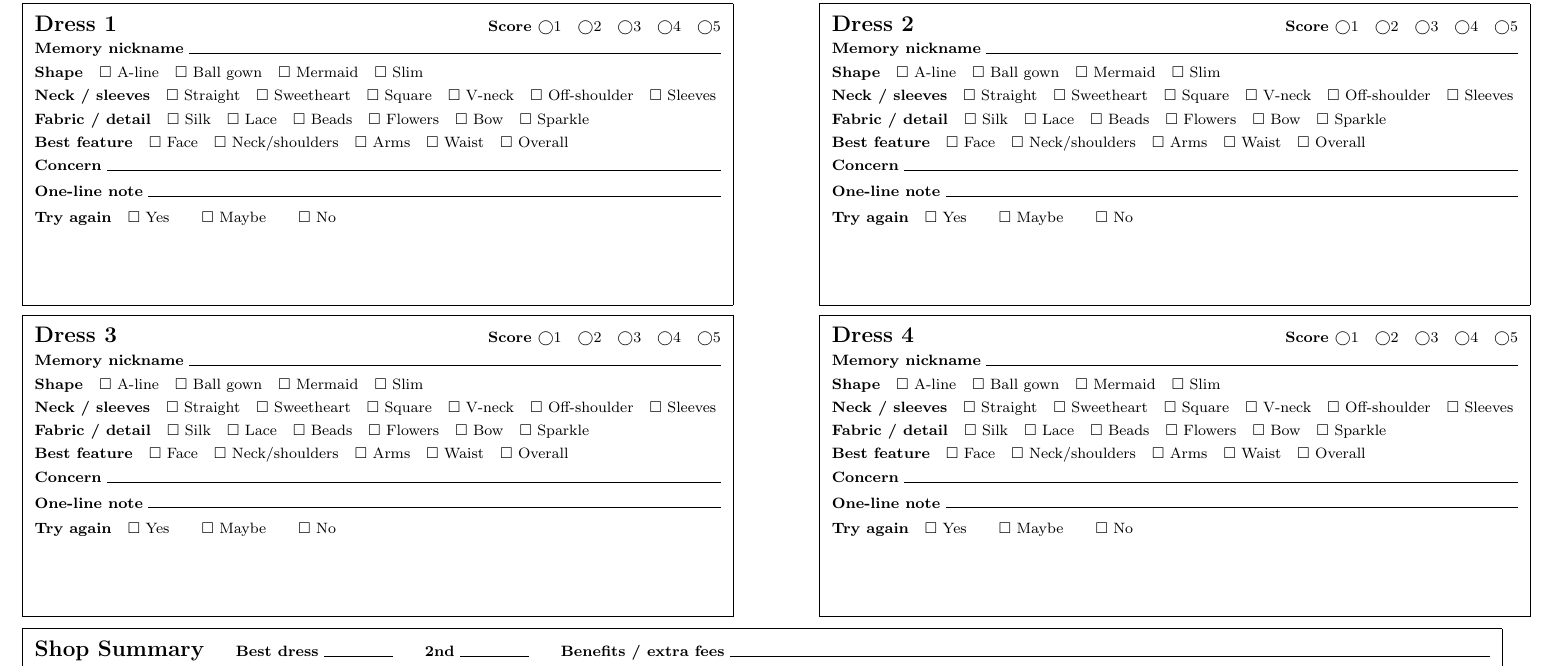
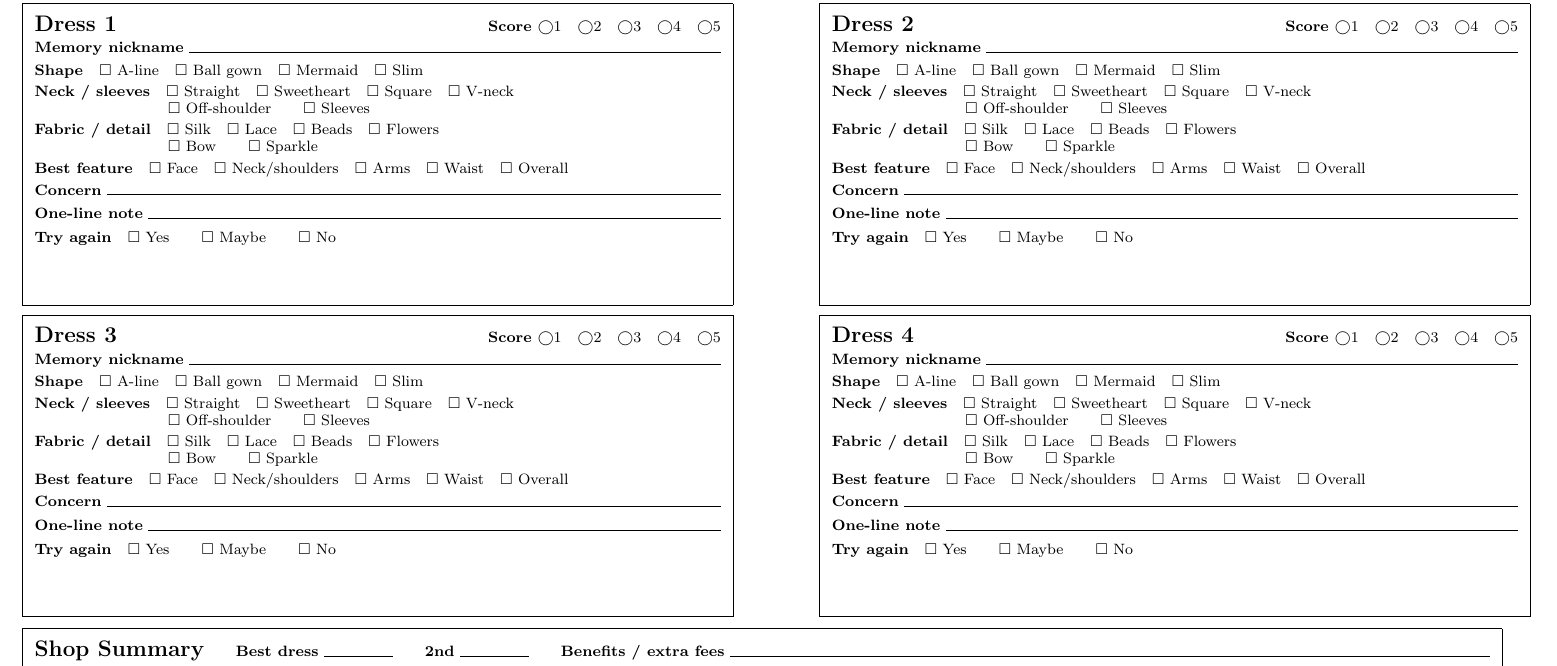
Before and after one commit to supervisor-515/diary, a LaTeX document (generated/wedding/dress_tour_tanner_en.tex): part of page 1 of 3, cut so that both start at the same text. Compiled offline with pdfLaTeX.

Commit message:
Improve English form spacing for printing

```diff
--- a/generated/wedding/dress_tour_tanner_en.tex
+++ b/generated/wedding/dress_tour_tanner_en.tex
@@ -9,14 +9,16 @@
 \newcommand{\score}{\(\bigcirc\)1\quad\(\bigcirc\)2\quad\(\bigcirc\)3\quad\(\bigcirc\)4\quad\(\bigcirc\)5}
 \newcommand{\dressbox}[1]{%
 \fbox{\parbox[t][52mm][t]{0.455\textwidth}{%
-{\large\bfseries Dress #1}\hfill{\bfseries Score }\score\\[1mm]
-{\bfseries Memory nickname}\ \hrulefill\\[1.3mm]
-{\bfseries Shape}\quad \cb\ A-line\quad \cb\ Ball gown\quad \cb\ Mermaid\quad \cb\ Slim\\[1.1mm]
-{\bfseries Neck / sleeves}\quad \cb\ Straight\quad \cb\ Sweetheart\quad \cb\ Square\quad \cb\ V-neck\quad \cb\ Off-shoulder\quad \cb\ Sleeves\\[1.1mm]
-{\bfseries Fabric / detail}\quad \cb\ Silk\quad \cb\ Lace\quad \cb\ Beads\quad \cb\ Flowers\quad \cb\ Bow\quad \cb\ Sparkle\\[1.1mm]
-{\bfseries Best feature}\quad \cb\ Face\quad \cb\ Neck/shoulders\quad \cb\ Arms\quad \cb\ Waist\quad \cb\ Overall\\[1.2mm]
-{\bfseries Concern}\ \hrulefill\\[1.6mm]
-{\bfseries One-line note}\ \hrulefill\\[1.6mm]
+{\large\bfseries Dress #1}\hfill{\bfseries Score }\score\\[0.8mm]
+{\bfseries Memory nickname}\ \hrulefill\\[1mm]
+{\bfseries Shape}\quad \cb\ A-line\quad \cb\ Ball gown\quad \cb\ Mermaid\quad \cb\ Slim\\[0.8mm]
+{\bfseries Neck / sleeves}\quad \cb\ Straight\quad \cb\ Sweetheart\quad \cb\ Square\quad \cb\ V-neck\\[-0.1mm]
+\hspace*{25mm}\cb\ Off-shoulder\qquad \cb\ Sleeves\\[0.8mm]
+{\bfseries Fabric / detail}\quad \cb\ Silk\quad \cb\ Lace\quad \cb\ Beads\quad \cb\ Flowers\\[-0.1mm]
+\hspace*{25mm}\cb\ Bow\qquad \cb\ Sparkle\\[0.8mm]
+{\bfseries Best feature}\quad \cb\ Face\quad \cb\ Neck/shoulders\quad \cb\ Arms\quad \cb\ Waist\quad \cb\ Overall\\[0.9mm]
+{\bfseries Concern}\ \hrulefill\\[1.2mm]
+{\bfseries One-line note}\ \hrulefill\\[1.2mm]
 {\bfseries Try again}\quad \cb\ Yes\qquad \cb\ Maybe\qquad \cb\ No
 }}}
 \newcommand{\shopsum}{%
```
